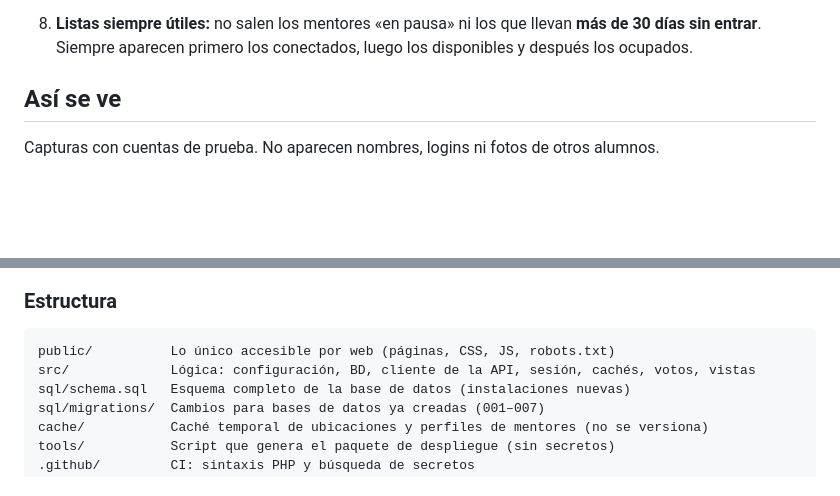
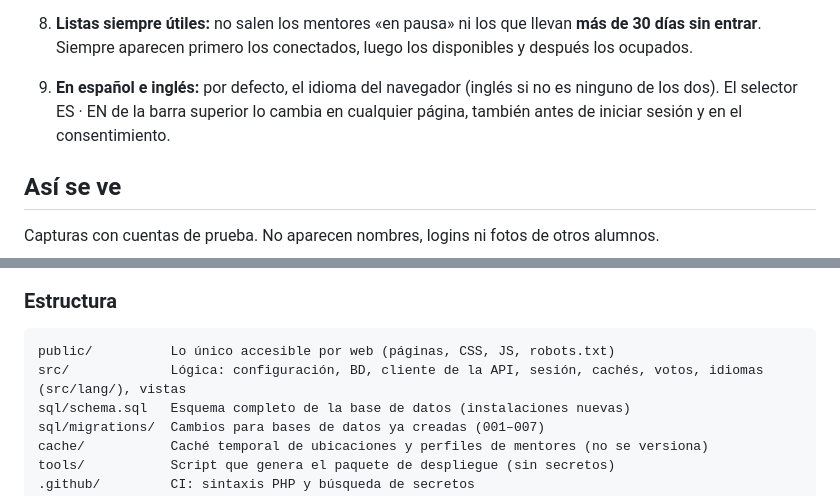
Before and after one commit to Carlos-mb/42mentors, a Markdown page: README.md, 2 parts joined by grey strips. Rendered like a GitHub page; blank space fills up the shorter version.

Commit message:
docs: web en español e inglés en CLAUDE.md y README
Co-Authored-By: Claude Opus 5.5 <noreply@anthropic.com>

````diff
--- a/README.md
+++ b/README.md
@@ -44,6 +44,7 @@ La lista de proyectos de 42 es cada vez más larga y compleja. Cuando un estudia
 6. **«Me ayudó»:** desde la ficha del mentor, el estudiante valora cuánto le ayudó con cada proyecto: «Un poco» (1 punto), «Bastante» (2) o «Mucho» (3). Los votos son **anónimos**: el mentor y los demás solo ven los totales. En **Mis valoraciones**, cada estudiante ve y cambia los suyos. Nadie puede votarse a sí mismo, y solo se vota a mentores del propio campus. Se puede apagar con `VOTES_ENABLED=False` en el `.env`: se oculta todo y los votos guardados se conservan.
 7. **Mentores oficiales y manguitos** (Operación Manguito): cada persona se marca ella misma, después de aceptar el consentimiento, con un enlace privado que le manda el responsable (el administrador solo puede quitar la marca en `admin.php`). Un mentor oficial puede avisar de que está **disponible hasta la hora que indique** (como mucho 8 horas seguidas) y los manguitos (y los propios oficiales) ven en **Disponibles ahora** quién lo está, con su puesto en el cluster si está conectado. La disponibilidad caduca sola. Ser manguito solo lo ven la propia persona y el administrador.
 8. **Listas siempre útiles:** no salen los mentores «en pausa» ni los que llevan **más de 30 días sin entrar**. Siempre aparecen primero los conectados, luego los disponibles y después los ocupados.
+9. **En español e inglés:** por defecto, el idioma del navegador (inglés si no es ninguno de los dos). El selector ES · EN de la barra superior lo cambia en cualquier página, también antes de iniciar sesión y en el consentimiento.
 
 ## Así se ve
 
@@ -112,7 +113,7 @@ Para desarrollo en local con XAMPP y despliegue en el hosting, ver [DESARROLLO.m
 ### Estructura
 ```
 public/          Lo único accesible por web (páginas, CSS, JS, robots.txt)
-src/             Lógica: configuración, BD, cliente de la API, sesión, cachés, votos, vistas
+src/             Lógica: configuración, BD, cliente de la API, sesión, cachés, votos, idiomas (src/lang/), vistas
 sql/schema.sql   Esquema completo de la base de datos (instalaciones nuevas)
 sql/migrations/  Cambios para bases de datos ya creadas (001–007)
 cache/           Caché temporal de ubicaciones y perfiles de mentores (no se versiona)
````
Also changed, not shown: CLAUDE.md (+7 -1 lines).
